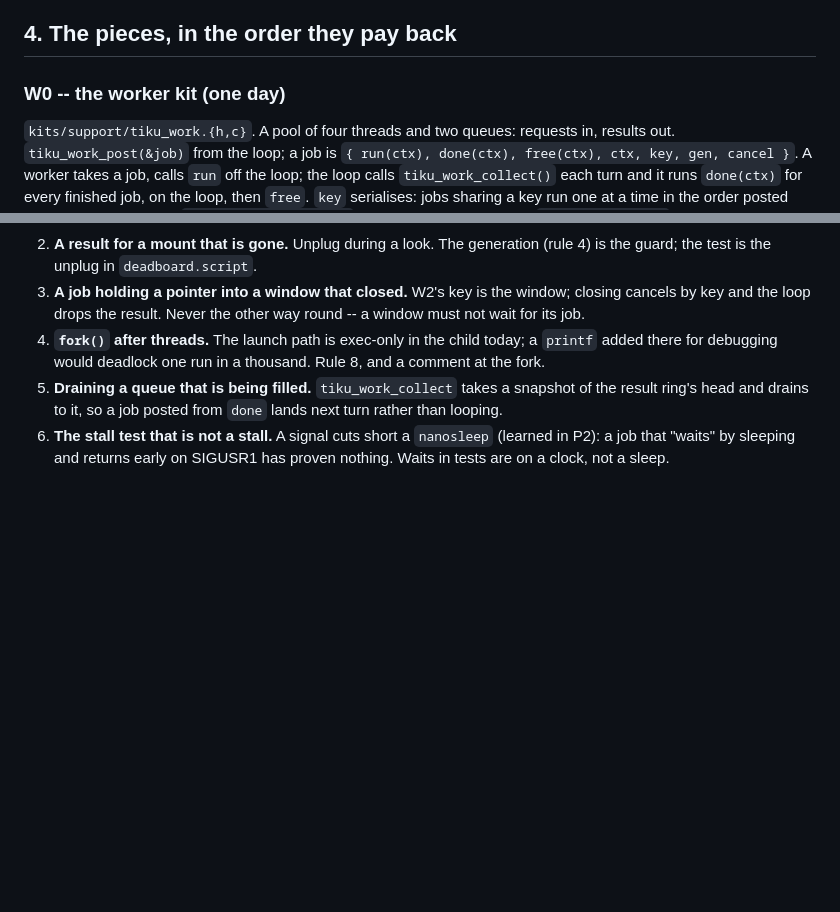
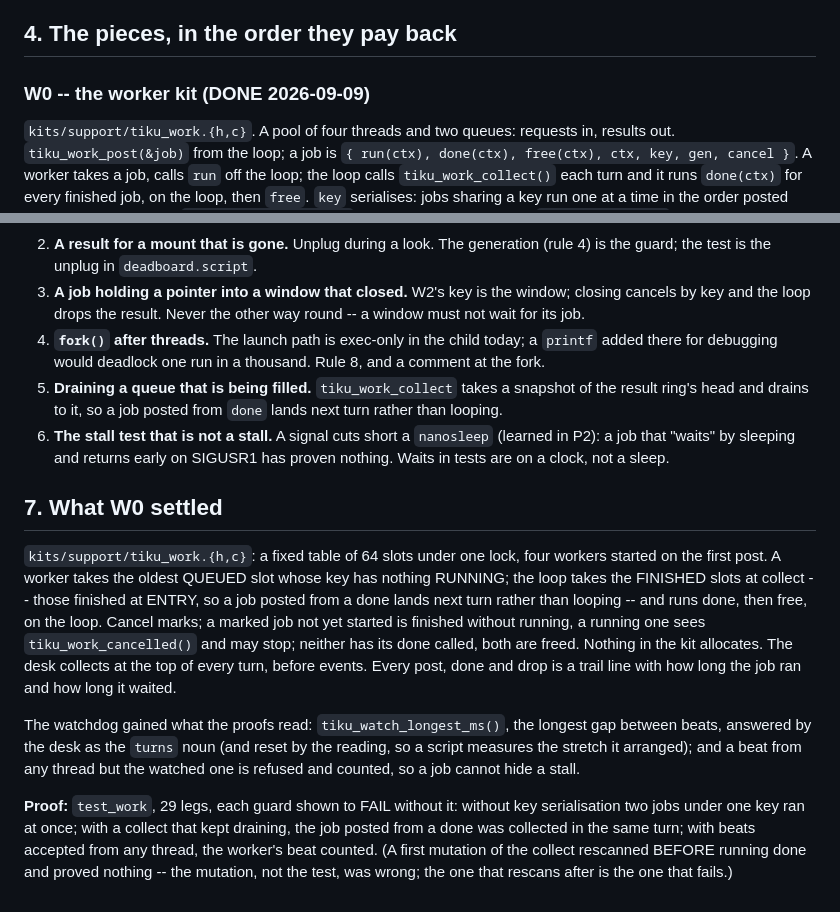
Before and after one commit to tikuos/TikuDesktop, a Markdown page: apps/PLAN-loop.md, 2 parts joined by grey strips. GitHub-like rendering; blank space fills up the shorter version.

Commit message:
Plan: W0 is done, and the mutation that proved nothing
- A collect rescanned before running done showed no fault; the one
  that rescans after is the one that fails

```diff
--- a/apps/PLAN-loop.md
+++ b/apps/PLAN-loop.md
@@ -121,7 +121,7 @@ Three facts that make it cheap here:
 
 ## 4. The pieces, in the order they pay back
 
-### W0 -- the worker kit  (one day)
+### W0 -- the worker kit  (DONE 2026-09-09)
 
 `kits/support/tiku_work.{h,c}`.  A pool of four threads and two queues:
 requests in, results out.  `tiku_work_post(&job)` from the loop; a job
@@ -269,3 +269,31 @@ is the complaint.
    `nanosleep` (learned in P2): a job that "waits" by sleeping and
    returns early on SIGUSR1 has proven nothing.  Waits in tests are on
    a clock, not a sleep.
+
+## 7. What W0 settled
+
+`kits/support/tiku_work.{h,c}`: a fixed table of 64 slots under one
+lock, four workers started on the first post.  A worker takes the
+oldest QUEUED slot whose key has nothing RUNNING; the loop takes the
+FINISHED slots at collect -- those finished at ENTRY, so a job posted
+from a done lands next turn rather than looping -- and runs done, then
+free, on the loop.  Cancel marks; a marked job not yet started is
+finished without running, a running one sees `tiku_work_cancelled()`
+and may stop; neither has its done called, both are freed.  Nothing
+in the kit allocates.  The desk collects at the top of every turn,
+before events.  Every post, done and drop is a trail line with how
+long the job ran and how long it waited.
+
+The watchdog gained what the proofs read: `tiku_watch_longest_ms()`,
+the longest gap between beats, answered by the desk as the `turns`
+noun (and reset by the reading, so a script measures the stretch it
+arranged); and a beat from any thread but the watched one is refused
+and counted, so a job cannot hide a stall.
+
+**Proof:** `test_work`, 29 legs, each guard shown to FAIL without it:
+without key serialisation two jobs under one key ran at once; with a
+collect that kept draining, the job posted from a done was collected in
+the same turn; with beats accepted from any thread, the worker's beat
+counted.  (A first mutation of the collect rescanned BEFORE running
+done and proved nothing -- the mutation, not the test, was wrong; the
+one that rescans after is the one that fails.)
```
